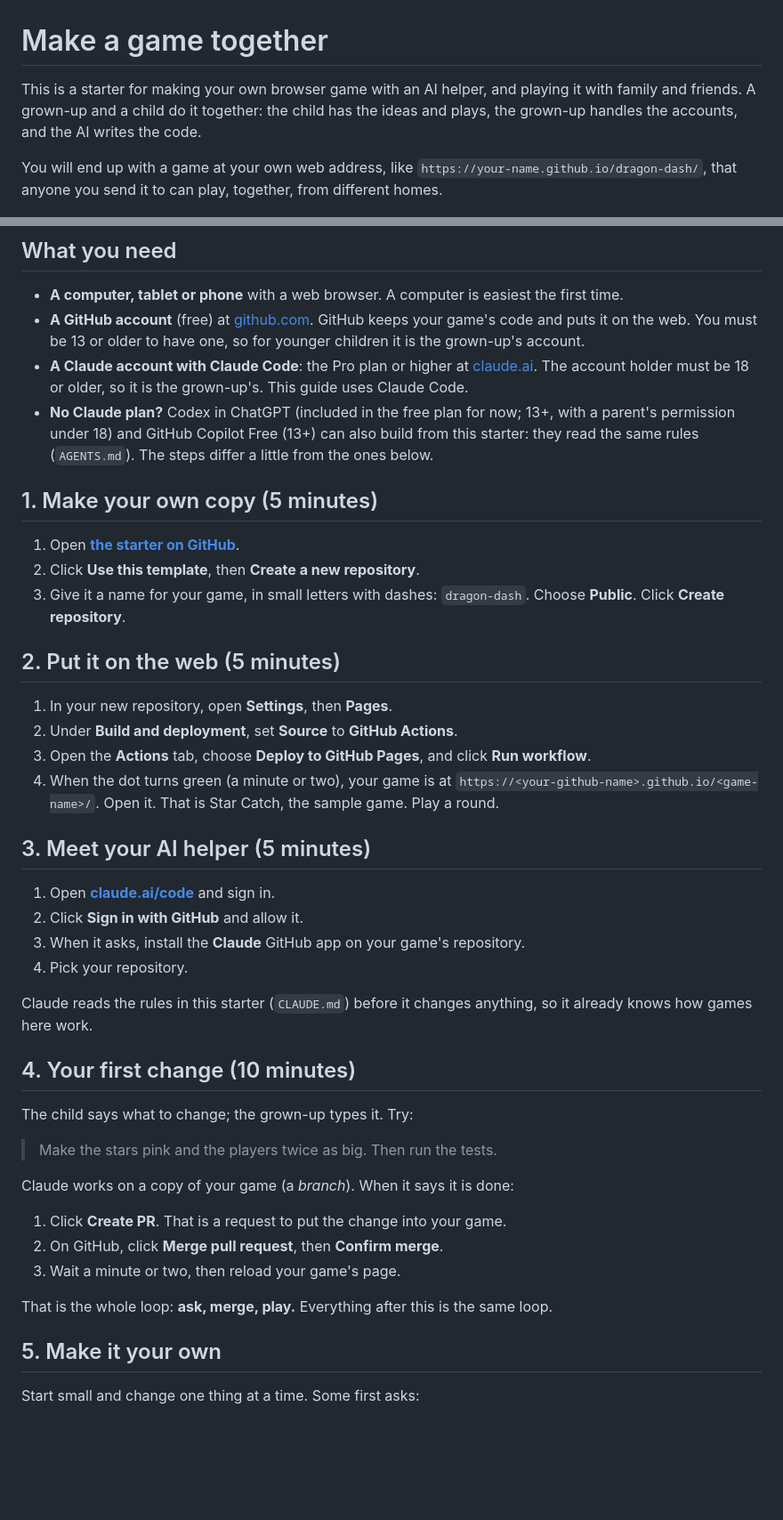
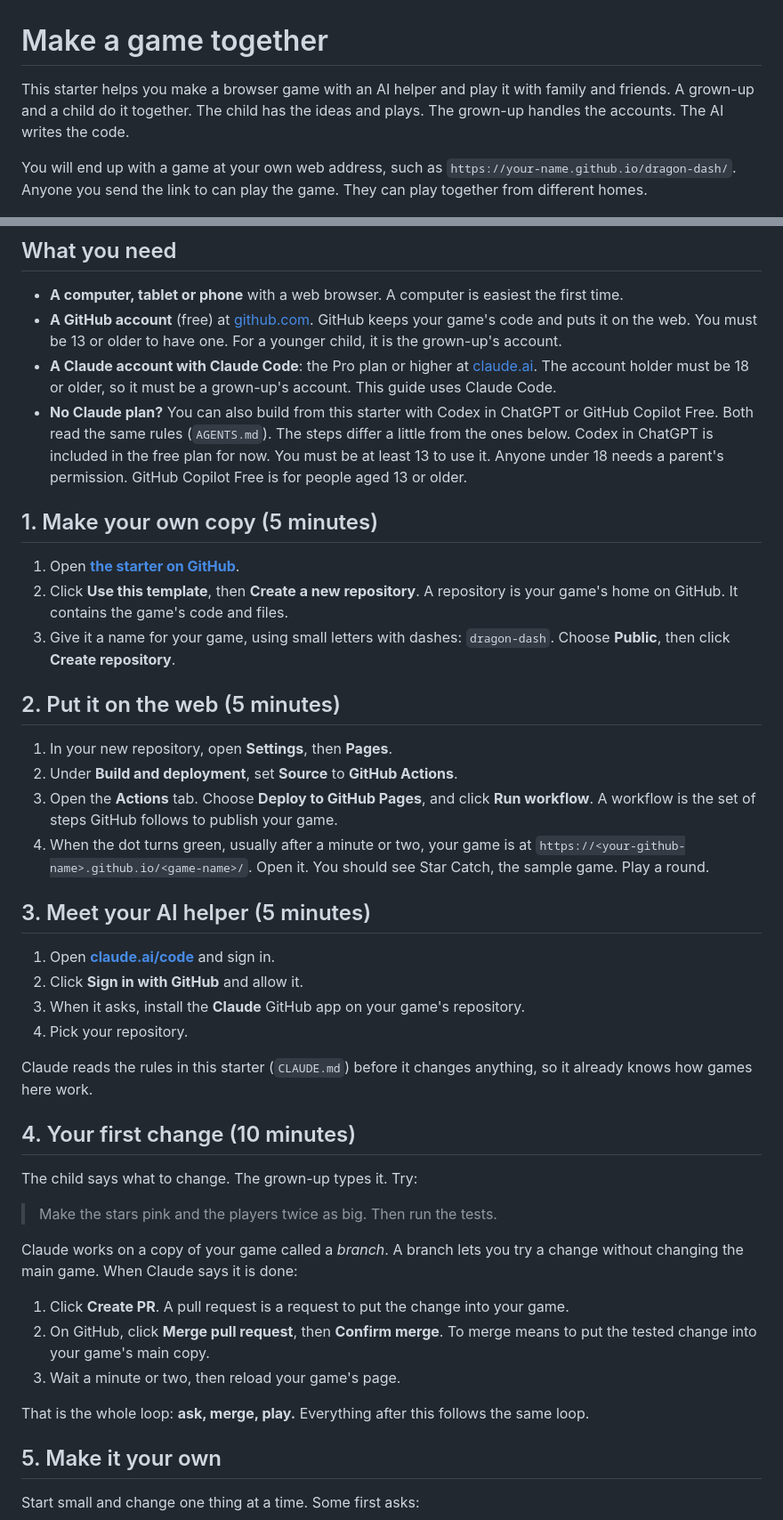
Before and after one commit to family-arcade/arcade-game-starter, a Markdown page: README.md, 2 parts joined by grey strips. Shown at 89% size. GitHub-like rendering; blank space fills up the shorter version.

Commit message:
README: easier to read; links to the family-arcade organisation
The same readability pass as the guide: the point first, one idea per
sentence, whose account, and repository, branch, pull request, merge and
workflow explained the first time. Two claims made exact: the starter
sends no data to a server (play together still connects devices), and a
few strict networks block play together. The starter's link names the
family-arcade organisation it now lives in.

Co-Authored-By: Claude Opus 5.5 <noreply@anthropic.com>
Claude-Session: https://claude.ai/code/session_011gvG23TZtveoPxFxLbfJKB

```diff
--- a/README.md
+++ b/README.md
@@ -1,13 +1,12 @@
 # Make a game together
 
-This is a starter for making your own browser game with an AI helper, and
-playing it with family and friends. A grown-up and a child do it together:
-the child has the ideas and plays, the grown-up handles the accounts, and
-the AI writes the code.
+This starter helps you make a browser game with an AI helper and play it with
+family and friends. A grown-up and a child do it together. The child has the
+ideas and plays. The grown-up handles the accounts. The AI writes the code.
 
-You will end up with a game at your own web address, like
-`https://your-name.github.io/dragon-dash/`, that anyone you send it to can
-play, together, from different homes.
+You will end up with a game at your own web address, such as
+`https://your-name.github.io/dragon-dash/`. Anyone you send the link to can
+play the game. They can play together from different homes.
 
 ![Star Catch, the sample game, with two players](docs/screenshots/06-host-playing-together.png)
 
@@ -19,31 +18,35 @@ play, together, from different homes.
   the first time.
 - **A GitHub account** (free) at [github.com](https://github.com). GitHub
   keeps your game's code and puts it on the web. You must be 13 or older to
-  have one, so for younger children it is the grown-up's account.
+  have one. For a younger child, it is the grown-up's account.
 - **A Claude account with Claude Code**: the Pro plan or higher at
   [claude.ai](https://claude.ai). The account holder must be 18 or older, so
-  it is the grown-up's. This guide uses Claude Code.
-- **No Claude plan?** Codex in ChatGPT (included in the free plan for now;
-  13+, with a parent's permission under 18) and GitHub Copilot Free (13+)
-  can also build from this starter: they read the same rules
-  (`AGENTS.md`). The steps differ a little from the ones below.
+  it must be a grown-up's account. This guide uses Claude Code.
+- **No Claude plan?** You can also build from this starter with Codex in
+  ChatGPT or GitHub Copilot Free. Both read the same rules (`AGENTS.md`). The
+  steps differ a little from the ones below. Codex in ChatGPT is included in
+  the free plan for now. You must be at least 13 to use it. Anyone under 18
+  needs a parent's permission. GitHub Copilot Free is for people aged 13 or
+  older.
 
 ## 1. Make your own copy (5 minutes)
 
-1. Open **[the starter on GitHub](https://github.com/Rio517/arcade-game-starter)**.
-2. Click **Use this template**, then **Create a new repository**.
-3. Give it a name for your game, in small letters with dashes:
-   `dragon-dash`. Choose **Public**. Click **Create repository**.
+1. Open **[the starter on GitHub](https://github.com/family-arcade/arcade-game-starter)**.
+2. Click **Use this template**, then **Create a new repository**. A repository
+   is your game's home on GitHub. It contains the game's code and files.
+3. Give it a name for your game, using small letters with dashes:
+   `dragon-dash`. Choose **Public**, then click **Create repository**.
 
 ## 2. Put it on the web (5 minutes)
 
 1. In your new repository, open **Settings**, then **Pages**.
 2. Under **Build and deployment**, set **Source** to **GitHub Actions**.
-3. Open the **Actions** tab, choose **Deploy to GitHub Pages**, and click
-   **Run workflow**.
-4. When the dot turns green (a minute or two), your game is at
-   `https://<your-github-name>.github.io/<game-name>/`. Open it. That is
-   Star Catch, the sample game. Play a round.
+3. Open the **Actions** tab. Choose **Deploy to GitHub Pages**, and click
+   **Run workflow**. A workflow is the set of steps GitHub follows to publish
+   your game.
+4. When the dot turns green, usually after a minute or two, your game is at
+   `https://<your-github-name>.github.io/<game-name>/`. Open it. You should
+   see Star Catch, the sample game. Play a round.
 
 ## 3. Meet your AI helper (5 minutes)
 
@@ -57,18 +60,21 @@ anything, so it already knows how games here work.
 
 ## 4. Your first change (10 minutes)
 
-The child says what to change; the grown-up types it. Try:
+The child says what to change. The grown-up types it. Try:
 
 > Make the stars pink and the players twice as big. Then run the tests.
 
-Claude works on a copy of your game (a *branch*). When it says it is done:
+Claude works on a copy of your game called a *branch*. A branch lets you try
+a change without changing the main game. When Claude says it is done:
 
-1. Click **Create PR**. That is a request to put the change into your game.
-2. On GitHub, click **Merge pull request**, then **Confirm merge**.
+1. Click **Create PR**. A pull request is a request to put the change into
+   your game.
+2. On GitHub, click **Merge pull request**, then **Confirm merge**. To merge
+   means to put the tested change into your game's main copy.
 3. Wait a minute or two, then reload your game's page.
 
-That is the whole loop: **ask, merge, play.** Everything after this is the
-same loop.
+That is the whole loop: **ask, merge, play.** Everything after this follows
+the same loop.
 
 ## 5. Make it your own
 
```
Also changed, not shown: other parts of README.md (+17 -16 lines).
